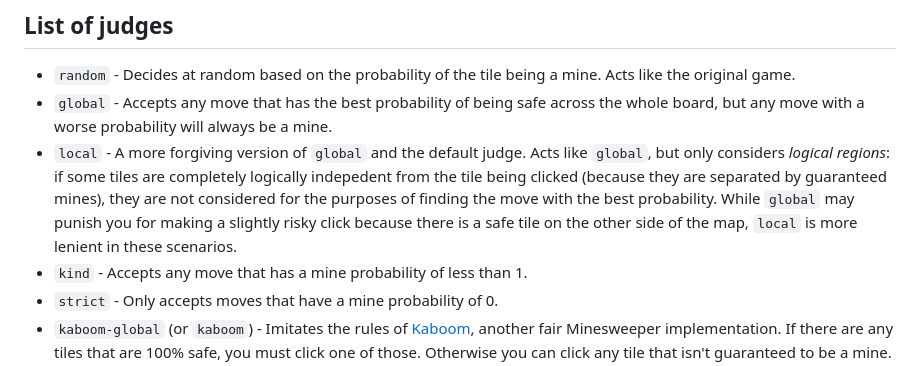
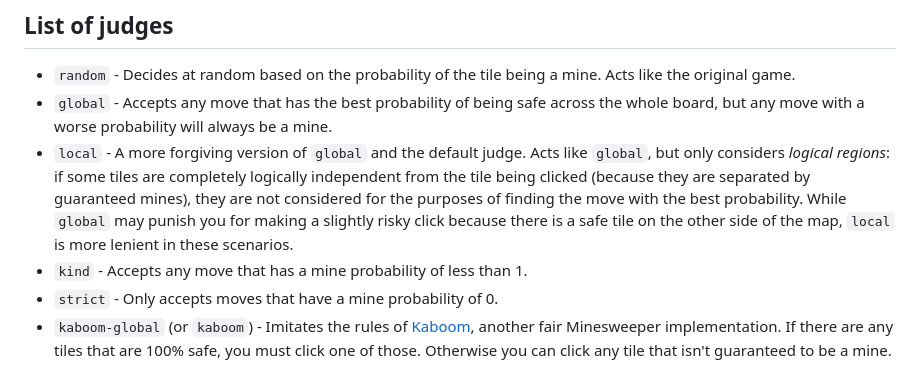
Before and after one commit to LyricLy/minefair, a Markdown page: README.md, the part around the change. GitHub-like rendering.

Commit message:
Typo in README

```diff
--- a/README.md
+++ b/README.md
@@ -13,7 +13,7 @@ There is also an optional flag that will ensure that the generated board is alwa
 ## List of judges
 * `random` - Decides at random based on the probability of the tile being a mine. Acts like the original game.
 * `global` - Accepts any move that has the best probability of being safe across the whole board, but any move with a worse probability will always be a mine.
-* `local` - A more forgiving version of `global` and the default judge. Acts like `global`, but only considers *logical regions*: if some tiles are completely logically indepedent from the tile being clicked (because they are separated by guaranteed mines), they are not considered for the purposes of finding the move with the best probability. While `global` may punish you for making a slightly risky click because there is a safe tile on the other side of the map, `local` is more lenient in these scenarios.
+* `local` - A more forgiving version of `global` and the default judge. Acts like `global`, but only considers *logical regions*: if some tiles are completely logically independent from the tile being clicked (because they are separated by guaranteed mines), they are not considered for the purposes of finding the move with the best probability. While `global` may punish you for making a slightly risky click because there is a safe tile on the other side of the map, `local` is more lenient in these scenarios.
 * `kind` - Accepts any move that has a mine probability of less than 1.
 * `strict` - Only accepts moves that have a mine probability of 0.
 * `kaboom-global` (or `kaboom`) - Imitates the rules of [Kaboom](https://pwmarcz.pl/kaboom/), another fair Minesweeper implementation. If there are any tiles that are 100% safe, you must click one of those. Otherwise you can click any tile that isn't guaranteed to be a mine.
```
